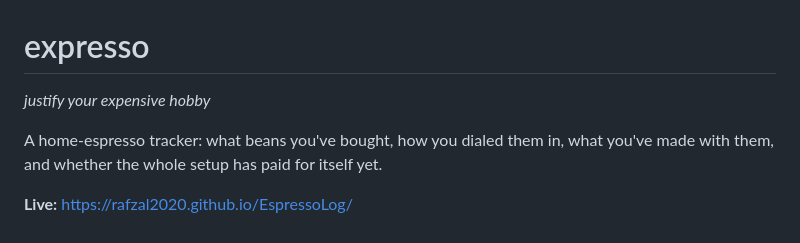
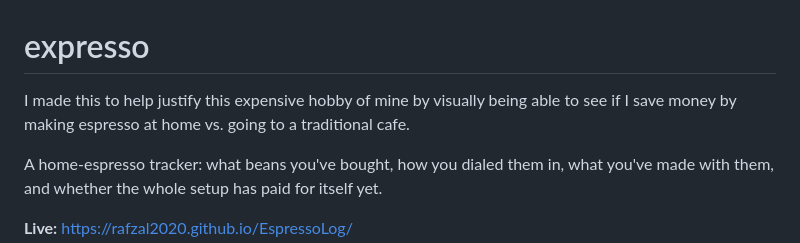
Before and after one commit to rafzal2020/expresso, a Markdown page: README.md, the part around the change. Rendered like a GitHub page.

Commit message:
Revise README to clarify project purpose
Updated project description for clarity.

```diff
--- a/README.md
+++ b/README.md
@@ -1,6 +1,6 @@
 # expresso
 
-*justify your expensive hobby*
+I made this to help justify this expensive hobby of mine by visually being able to see if I save money by making espresso at home vs. going to a traditional cafe.
 
 A home-espresso tracker: what beans you've bought, how you dialed them in, what you've made with them, and whether the whole setup has paid for itself yet.
 
```
